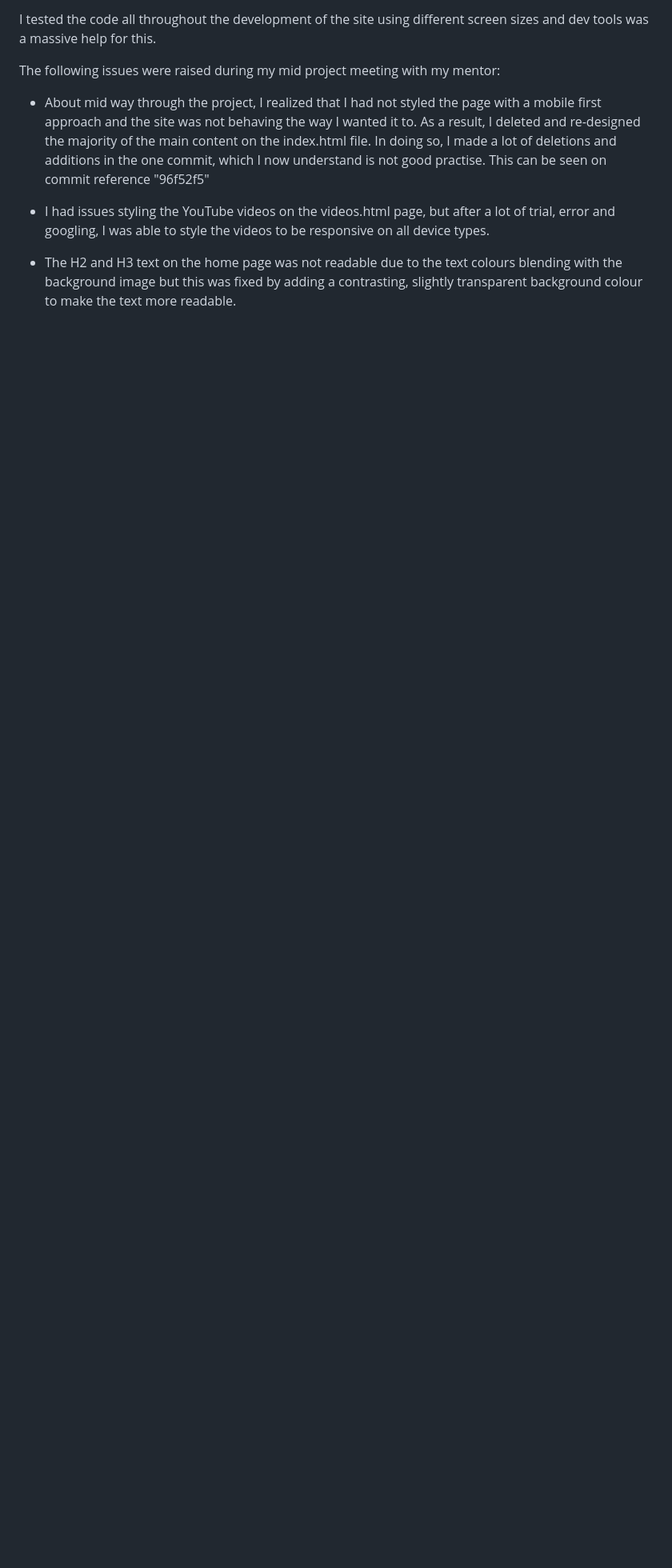
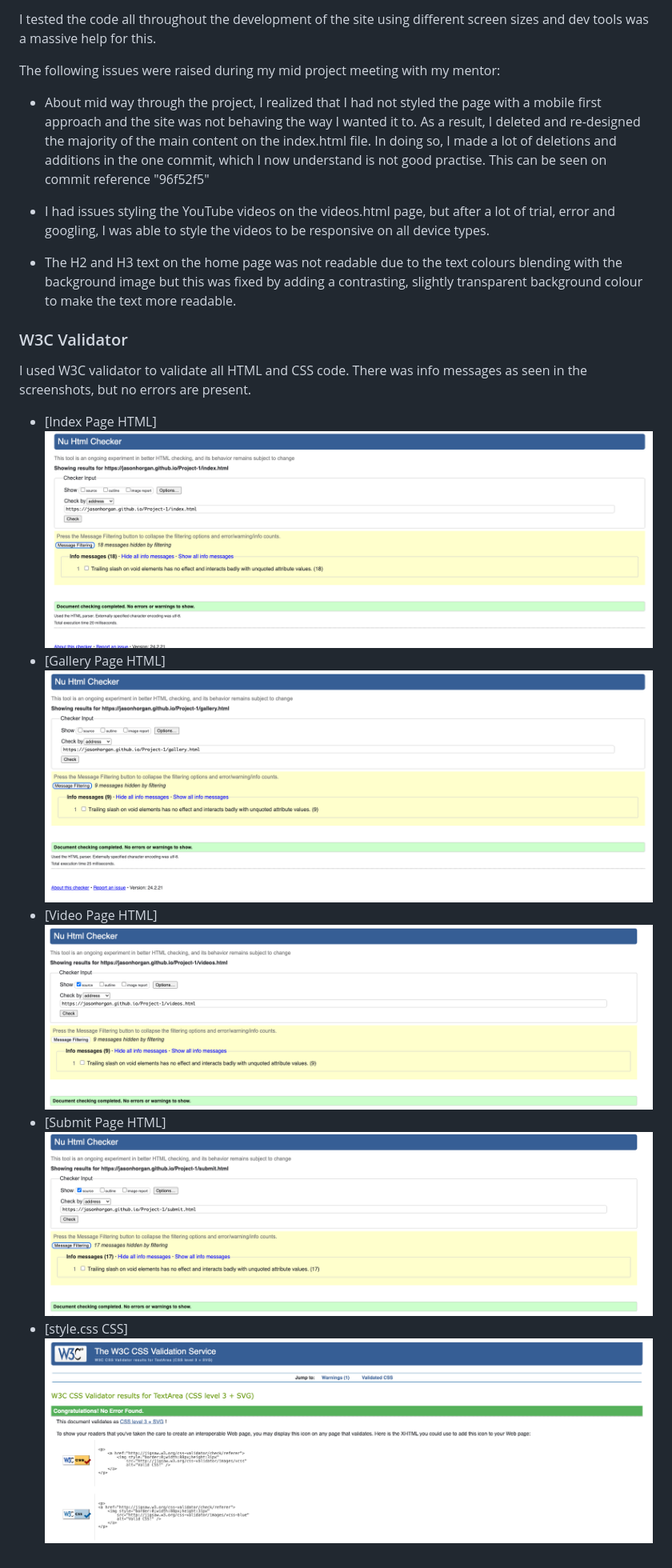
Before and after one commit to JasonHorgan/Project-1, a Markdown page: README.md, the part around the change. Shown: that part at 80% size. Rendered like a GitHub page; pictures changed too: assets/css/images/gallery_w3_validate.png (added), assets/css/images/index_w3_validate.png (added), assets/css/images/style_css_validate.png (added); blank space fills up the shorter version.

Commit message:
added validator images to readme

```diff
--- a/README.md
+++ b/README.md
@@ -165,3 +165,13 @@ The following issues were raised during my mid project meeting with my mentor:
 - I had issues styling the YouTube videos on the videos.html page, but after a lot of trial, error and googling, I was able to style the videos to be responsive on all device types.
 
 - The H2 and H3 text on the home page was not readable due to the text colours blending with the background image but this was fixed by adding a contrasting, slightly transparent background colour to make the text more readable.
+
+### W3C Validator
+
+I used W3C validator to validate all HTML and CSS code. There was info messages as seen in the screenshots, but no errors are present.
+
+- [Index Page HTML] <img src="/assets/css/images/index_w3_validate.png">
+- [Gallery Page HTML] <img src="/assets/css/images/gallery_w3_validate.png">
+- [Video Page HTML]<img src="/assets/css/images/video_w3_validate.png">
+- [Submit Page HTML]<img src="/assets/css/images/submit_w3_validate.png">
+- [style.css CSS]<img src="/assets/css/images/style_css_validate.png">
```
